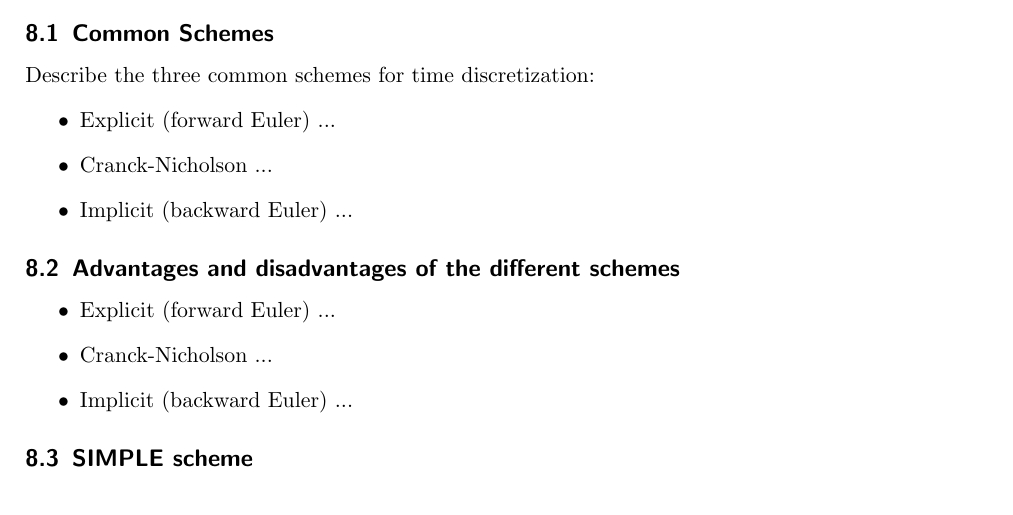
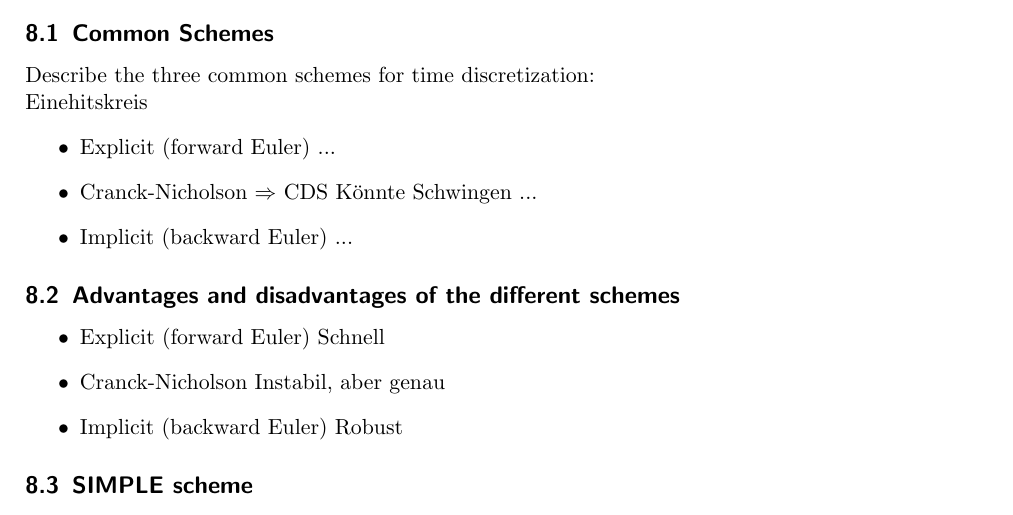
Before and after one commit to HSR-Stud/CFD, a LaTeX document (CFD.tex): part of page 6 of 7, cut so that both start at the same text. Compiled offline with pdfLaTeX.

Commit message:
Fünf Punkte Stern!!!!

```diff
--- a/CFD.tex
+++ b/CFD.tex
@@ -415,11 +415,14 @@ dann wieder feiner...
 \section{The finite volume method for unsteady flows}
 \subsection{Common Schemes} Describe the three common schemes for time
 discretization:
+
+Einehitskreis
 \begin{itemize}
 \item Explicit (forward Euler)
 ...
 
-\item Cranck-Nicholson
+\item Cranck-Nicholson $\Rightarrow$ CDS
+Könnte Schwingen
 ...
 
 \item Implicit (backward Euler)
@@ -429,14 +432,13 @@ discretization:
 \subsection{Advantages and disadvantages of the different schemes}
 \begin{itemize}
 \item Explicit (forward Euler)
-...
+Schnell
 
 \item Cranck-Nicholson
-...
+Instabil, aber genau
 
 \item Implicit (backward Euler)
-...
-
+Robust
 \end{itemize}
 \subsection{SIMPLE scheme}
 How does the SIMPLE scheme have to be modified for a transient
```
Also changed, not shown: images/81.pdf (added).
